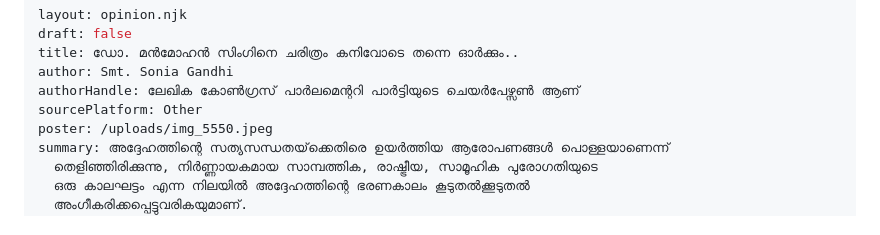
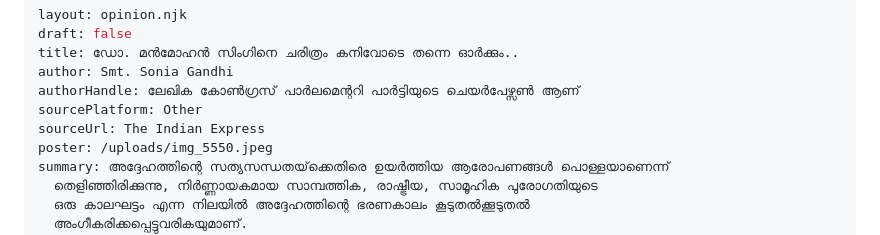
Before and after one commit to hashin/udfgov, a Markdown page: src/opinion/2026-08-11-065400.md, the part around the change. GitHub-like rendering.

Commit message:
Update Opinion piece “2026-08-11-065400”

```diff
--- a/src/opinion/2026-08-11-065400.md
+++ b/src/opinion/2026-08-11-065400.md
@@ -5,6 +5,7 @@ title: ഡോ. മൻമോഹൻ സിംഗിനെ ചരിത്രം
 author: Smt. Sonia Gandhi
 authorHandle: ലേഖിക കോൺഗ്രസ് പാർലമെന്ററി പാർട്ടിയുടെ ചെയർപേഴ്സൺ ആണ്
 sourcePlatform: Other
+sourceUrl: The Indian Express
 poster: /uploads/img_5550.jpeg
 summary: അദ്ദേഹത്തിന്റെ സത്യസന്ധതയ്‌ക്കെതിരെ ഉയർത്തിയ ആരോപണങ്ങൾ പൊള്ളയാണെന്ന്
   തെളിഞ്ഞിരിക്കുന്നു, നിർണ്ണായകമായ സാമ്പത്തിക, രാഷ്ട്രീയ, സാമൂഹിക പുരോഗതിയുടെ
```
